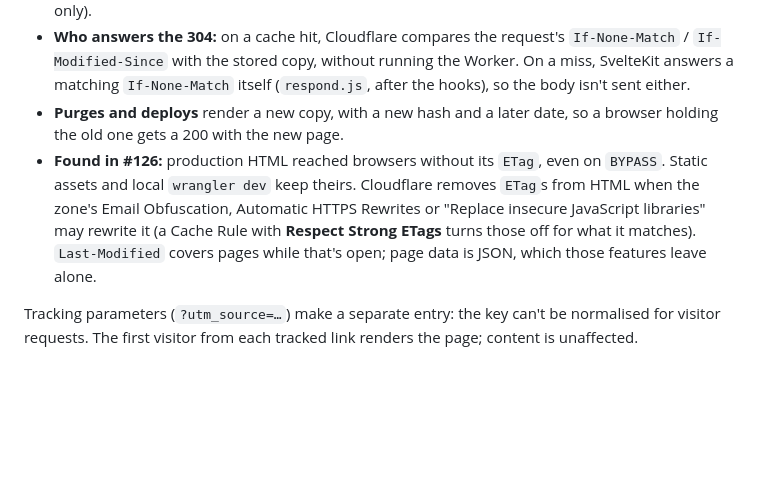
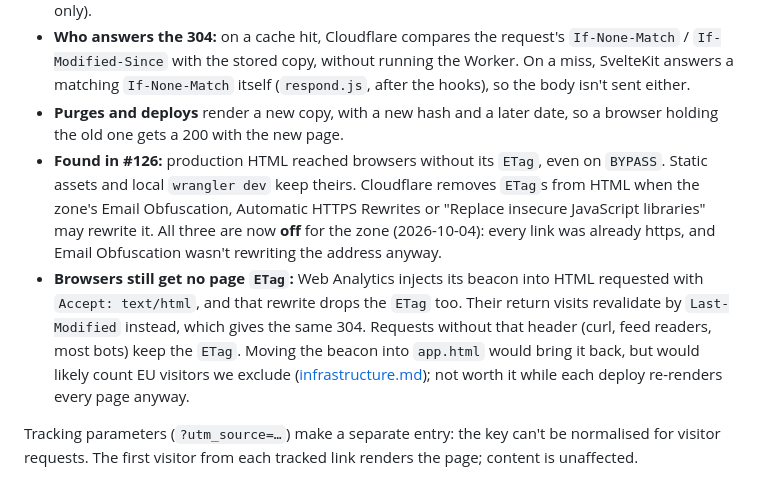
Before and after one commit to argenthand/bhargavshukla.com, a Markdown page: docs/caching.md, the part around the change. Rendered like a GitHub page; blank space fills up the shorter version.

```diff
--- a/docs/caching.md
+++ b/docs/caching.md
@@ -57,7 +57,8 @@ Browsers revalidate every page (`no-cache`); a validator lets that come back as
 - **Both** get `Last-Modified`: when they were rendered (`withCacheHeaders`, cacheable responses only).
 - **Who answers the 304:** on a cache hit, Cloudflare compares the request's `If-None-Match` / `If-Modified-Since` with the stored copy, without running the Worker. On a miss, SvelteKit answers a matching `If-None-Match` itself (`respond.js`, after the hooks), so the body isn't sent either.
 - **Purges and deploys** render a new copy, with a new hash and a later date, so a browser holding the old one gets a 200 with the new page.
-- **Found in #126:** production HTML reached browsers without its `ETag`, even on `BYPASS`. Static assets and local `wrangler dev` keep theirs. Cloudflare removes `ETag`s from HTML when the zone's Email Obfuscation, Automatic HTTPS Rewrites or "Replace insecure JavaScript libraries" may rewrite it (a Cache Rule with **Respect Strong ETags** turns those off for what it matches). `Last-Modified` covers pages while that's open; page data is JSON, which those features leave alone.
+- **Found in #126:** production HTML reached browsers without its `ETag`, even on `BYPASS`. Static assets and local `wrangler dev` keep theirs. Cloudflare removes `ETag`s from HTML when the zone's Email Obfuscation, Automatic HTTPS Rewrites or "Replace insecure JavaScript libraries" may rewrite it. All three are now **off** for the zone (2026-10-04): every link was already https, and Email Obfuscation wasn't rewriting the address anyway.
+- **Browsers still get no page `ETag`:** Web Analytics injects its beacon into HTML requested with `Accept: text/html`, and that rewrite drops the `ETag` too. Their return visits revalidate by `Last-Modified` instead, which gives the same 304. Requests without that header (curl, feed readers, most bots) keep the `ETag`. Moving the beacon into `app.html` would bring it back, but would likely count EU visitors we exclude ([infrastructure.md](infrastructure.md#analytics-cloudflare-web-analytics-58)); not worth it while each deploy re-renders every page anyway.
 
 Tracking parameters (`?utm_source=…`) make a separate entry: the key can't be normalised for visitor requests. The first visitor from each tracked link renders the page; content is unaffected.
 
```
Also changed, not shown: docs/infrastructure.md (+1 -0 lines), docs/performance.md (+15 -1 lines).
